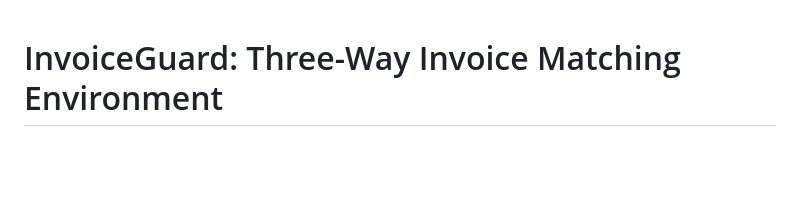
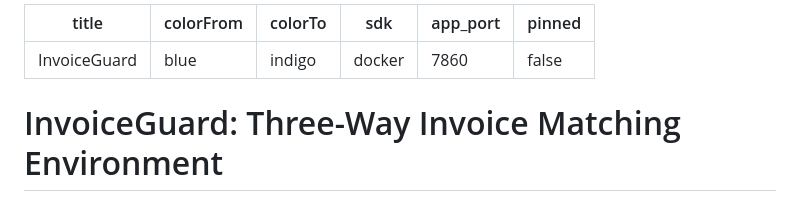
Before and after one commit to piyush-mk/InvoiceGuard, a Markdown page: invoice_guard/README.md, the part around the change. Drawn GitHub-style; blank space fills up the shorter version.

Commit message:
update space README

```diff
--- a/invoice_guard/README.md
+++ b/invoice_guard/README.md
@@ -1,3 +1,12 @@
+---
+title: InvoiceGuard
+colorFrom: blue
+colorTo: indigo
+sdk: docker
+app_port: 7860
+pinned: false
+---
+
 # InvoiceGuard: Three-Way Invoice Matching Environment
 
 An [OpenEnv](https://github.com/meta-pytorch/openenv) environment that simulates accounts payable exception resolution. An AI agent investigates multi-document business cases across invoices, purchase orders, goods receipt notes, vendor profiles, and company policies to detect discrepancies, classify exception types, and render correct decisions.
```
